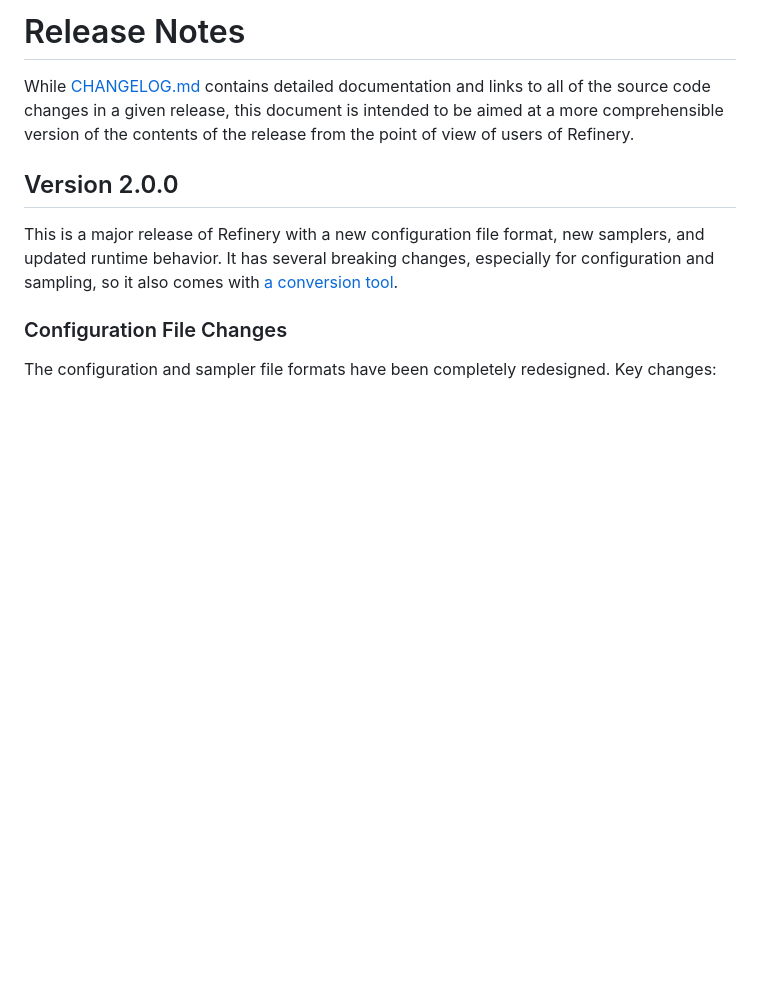
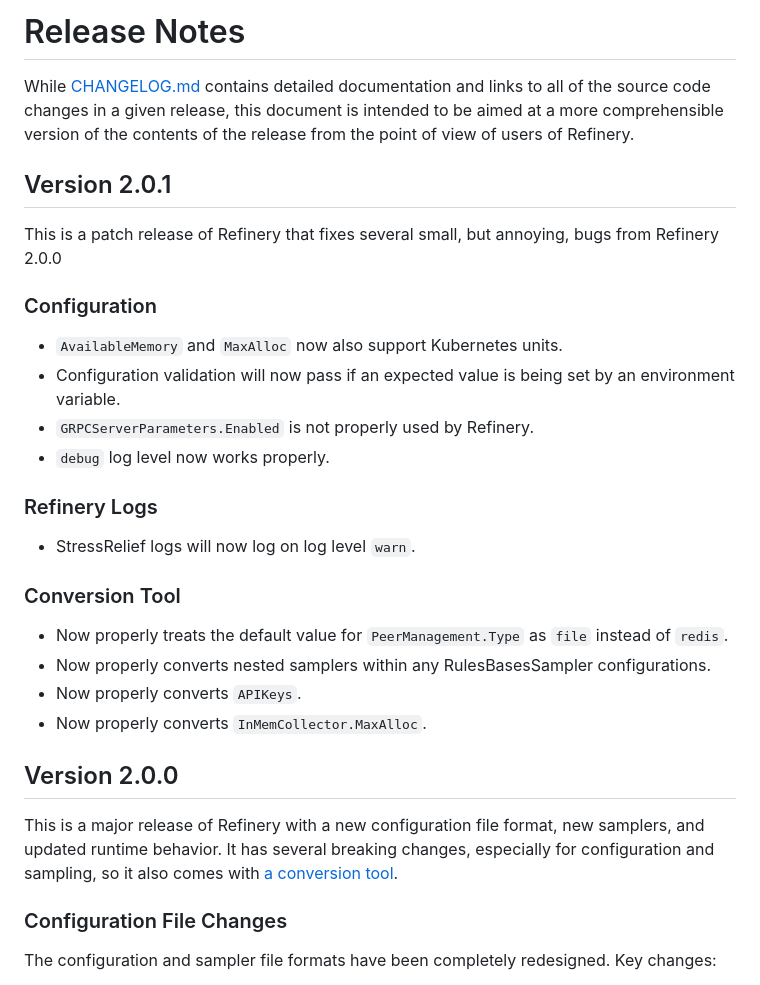
Before and after one commit to honeycombio/refinery, a Markdown page: RELEASE_NOTES.md, the part around the change. Rendered like a GitHub page; blank space fills up the shorter version.

Commit message:
Update release notes

```diff
--- a/RELEASE_NOTES.md
+++ b/RELEASE_NOTES.md
@@ -1,6 +1,25 @@
 # Release Notes
 
 While [CHANGELOG.md](./CHANGELOG.md) contains detailed documentation and links to all of the source code changes in a given release, this document is intended to be aimed at a more comprehensible version of the contents of the release from the point of view of users of Refinery.
+
+## Version 2.0.1
+
+This is a patch release of Refinery that fixes several small, but annoying, bugs from Refinery 2.0.0
+
+### Configuration
+- `AvailableMemory` and `MaxAlloc` now also support Kubernetes units.
+- Configuration validation will now pass if an expected value is being set by an environment variable.
+- `GRPCServerParameters.Enabled` is not properly used by Refinery.
+- `debug` log level now works properly.
+
+### Refinery Logs
+- StressRelief logs will now log on log level `warn`.
+
+### Conversion Tool
+- Now properly treats the default value for `PeerManagement.Type` as `file` instead of `redis`.
+- Now properly converts nested samplers within any RulesBasesSampler configurations.
+- Now properly converts `APIKeys`.
+- Now properly converts `InMemCollector.MaxAlloc`.
 
 ## Version 2.0.0
 
```
